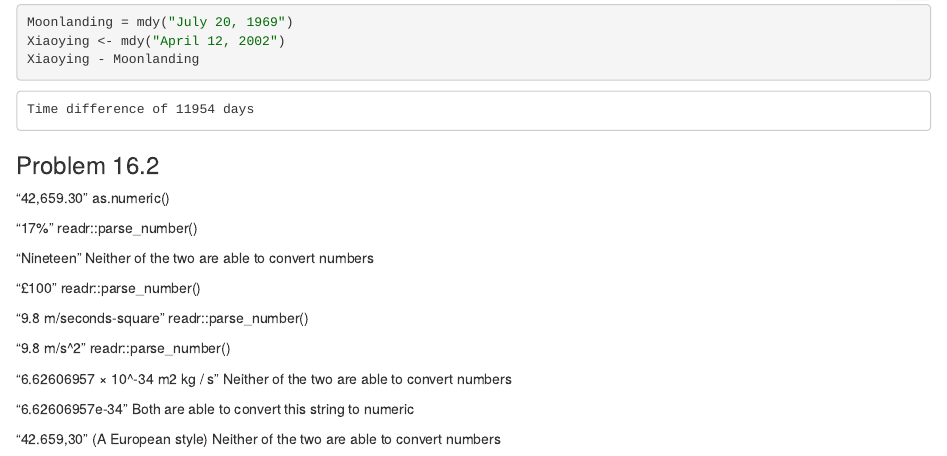
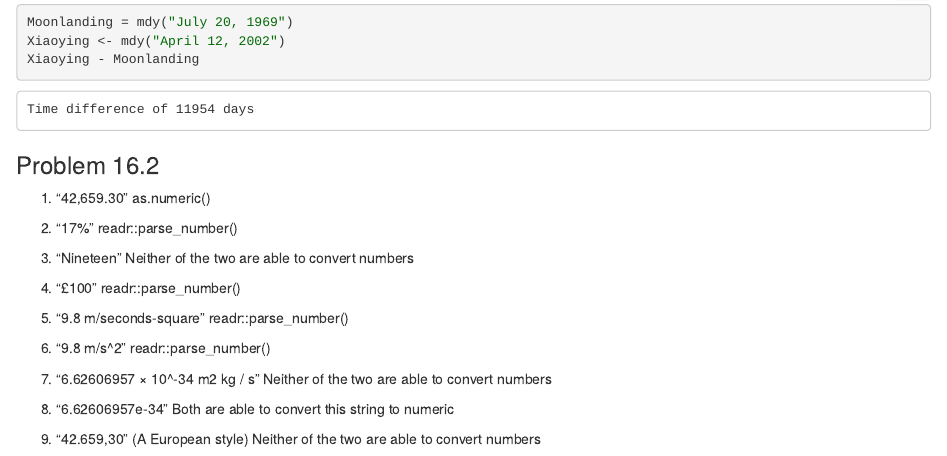
Before and after one commit to stat184-03-fall2022/github-contributions-ElenaXYWang, an R Markdown document (XiaoyingWang_DC13&16.Rmd): the page in a window 1100 px wide, from 4640 px down. The pictures show the output file XiaoyingWang_DC13&16.nb.html that the author committed with the source, opened offline.

Commit message:
Correct few things

```diff
--- a/XiaoyingWang_DC13&16.Rmd
+++ b/XiaoyingWang_DC13&16.Rmd
@@ -124,29 +124,38 @@ Xiaoying - Moonlanding
 
 ### Problem 16.2
 
+1.
 “42,659.30”
 as.numeric()
 
+2.
 “17%”
 readr::parse_number()
 
+3.
 “Nineteen”
 Neither of the two are able to convert numbers
 
+4.
 “£100”
 readr::parse_number()
 
+5.
 “9.8 m/seconds-square”
 readr::parse_number()
 
+6.
 “9.8 m/s^2”
 readr::parse_number()
 
+7.
 “6.62606957 × 10^-34 m2 kg / s”
 Neither of the two are able to convert numbers
 
+8.
 “6.62606957e-34”
 Both are able to convert this string to numeric
 
+9.
 “42.659,30” (A European style)
 Neither of the two are able to convert numbers
```
Also changed, not shown: XiaoyingWang_DC13&16.nb.html.
